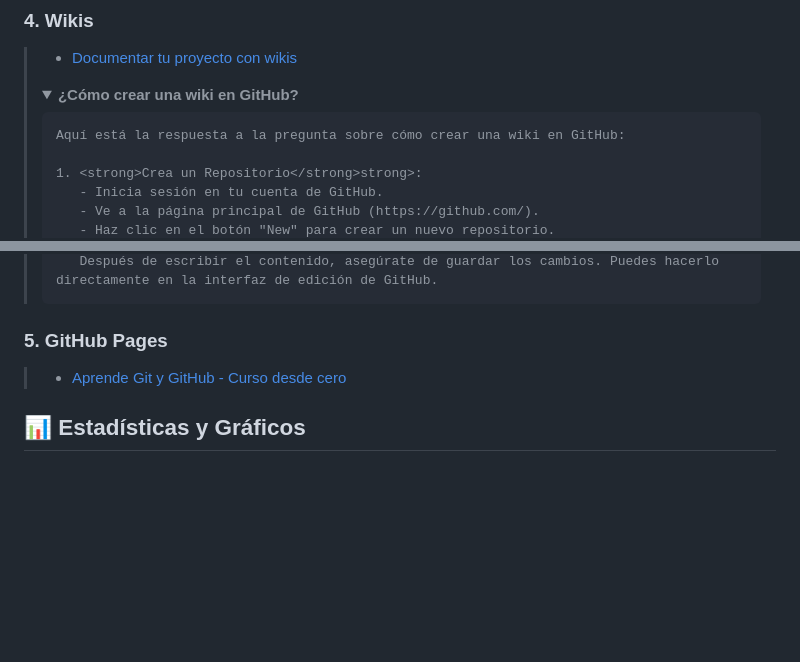
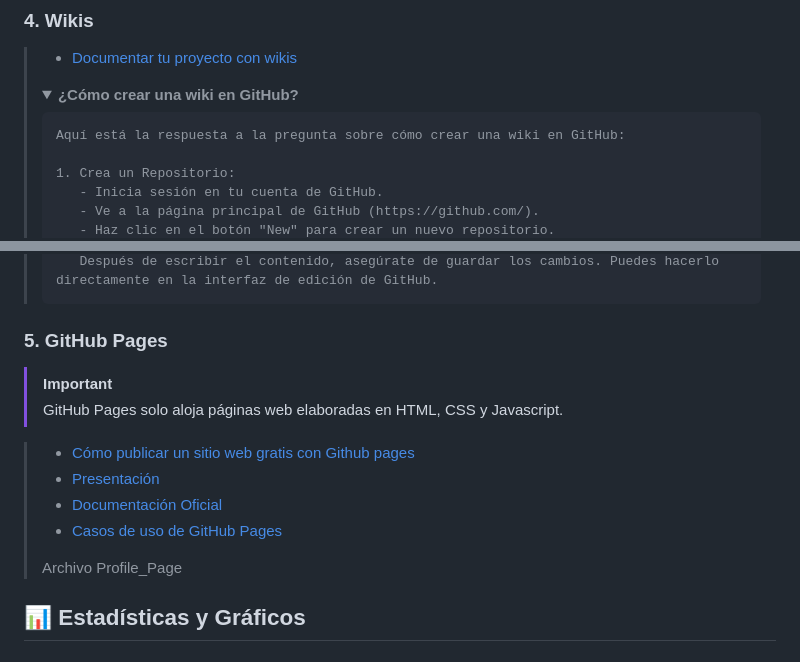
Before and after one commit to avilanac/potencia-tu-perfil-tech-con-github, a Markdown page: README.md, 2 parts joined by grey strips. Rendered like a GitHub page; folded sections open; blank space fills up the shorter version.

```diff
--- a/README.md
+++ b/README.md
@@ -67,7 +66,7 @@
 >
 >     Aquí está la respuesta a la pregunta sobre cómo crear una wiki en GitHub:
 >
->     1. <strong>Crea un Repositorio</strong>strong>:
+>     1. Crea un Repositorio:
 >        - Inicia sesión en tu cuenta de GitHub.
 >        - Ve a la página principal de GitHub (https://github.com/).
 >        - Haz clic en el botón "New" para crear un nuevo repositorio.
@@ -91,11 +90,16 @@
 >        Después de escribir el contenido, asegúrate de guardar los cambios. Puedes hacerlo directamente en la interfaz de edición de GitHub.
 > </details>
 
+### 5. GitHub Pages
+> [!IMPORTANT]
+> GitHub Pages solo aloja páginas web elaboradas en HTML, CSS y Javascript.
 
-
-### 5. GitHub Pages
-> - [Aprende Git y GitHub - Curso desde cero](https://www.freecodecamp.org/espanol/news/aprende-git-y-github-curso-desde-cero/)
-
+> - [Cómo publicar un sitio web gratis con Github pages](https://www.youtube.com/watch?v=sLTNgxxSBR4&t=196s)
+> - [Presentación](https://pages.github.com/)
+> - [Documentación Oficial](https://docs.github.com/es/pages)
+> - [Casos de uso de GitHub Pages](https://github.com/cristinafsanz/github-pages)
+>
+> Archivo Profile_Page
 
 ## 📊 Estadísticas y Gráficos
 
```
Also changed, not shown: other parts of README.md (+8 -9 lines).
